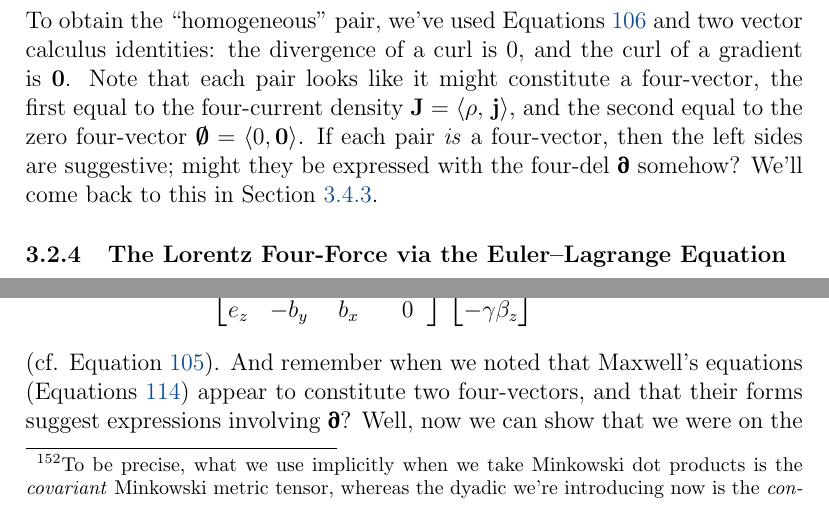
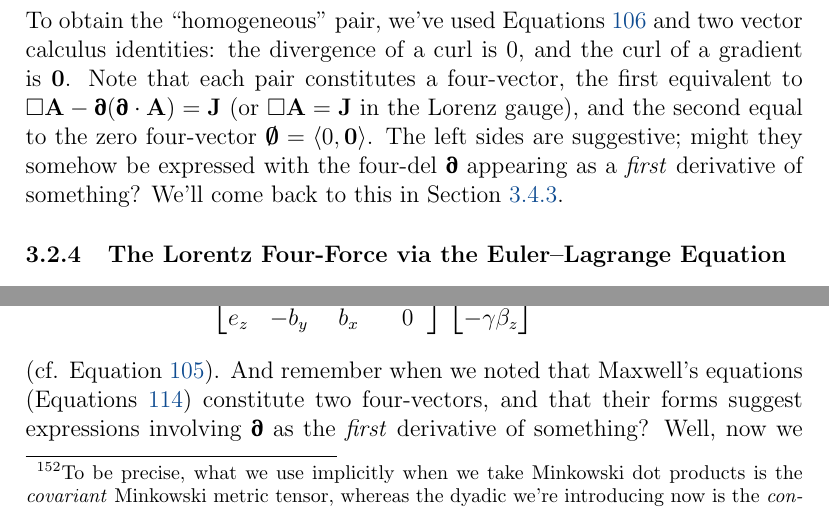
Before and after one commit to MichaelAllenWarner/relativistic-dynamics, a LaTeX document (mass-energy-equivalence.tex): two parts of pages 110 and 136 of 160, joined at a grey line, cut so that both start at the same text. Compiled offline with pdfLaTeX.

Commit message:
improve some wording about Maxwell equations

```diff
--- a/mass-energy-equivalence.tex
+++ b/mass-energy-equivalence.tex
@@ -2646,7 +2646,7 @@ where we've again invoked the Lorenz condition $\partial^{ct} A^{ct} = - \del \c
 \end{aligned}
 } \, .
 \end{equation}
-To obtain the ``homogeneous" pair, we've used Equations \ref{eq:eb} and two vector calculus identities: the divergence of a curl is $0$, and the curl of a gradient is $\vv 0$. Note that each pair looks like it might constitute a four-vector, the first equal to the four-current density $\vv J = \langle \rho, \, \vv j \rangle$, and the second equal to the zero four-vector $\textrm{\mbox{\boldmath $\emptyset$}} = \langle 0, \vv 0 \rangle$. If each pair \emph{is} a four-vector, then the left sides are suggestive; might they be expressed with the four-del $\partialup$ somehow? We'll come back to this in Section \ref{sssec:mfd}.
+To obtain the ``homogeneous" pair, we've used Equations \ref{eq:eb} and two vector calculus identities: the divergence of a curl is $0$, and the curl of a gradient is $\vv 0$. Note that each pair constitutes a four-vector, the first equivalent to $\Box \vv A - \partialup ( \partialup \cdot \vv A) = \vv J$ (or $\Box \vv A = \vv J$ in the Lorenz gauge), and the second equal to the zero four-vector $\textrm{\mbox{\boldmath $\emptyset$}} = \langle 0, \vv 0 \rangle$. The left sides are suggestive; might they somehow be expressed with the four-del $\partialup$ appearing as a \emph{first} derivative of something? We'll come back to this in Section \ref{sssec:mfd}.
 
 
 \subsubsection{The Lorentz Four-Force via the Euler--Lagrange Equation}\label{sssec:ele}
@@ -3357,7 +3357,7 @@ q
 [ \gamma \vv e + \gamma \vvbeta \times \vv b ]
 \end{bmatrix}
 \end{equation*}
-(cf. Equation \ref{eq:lfc}). And remember when we noted that Maxwell's equations (Equations \ref{eq:me}) appear to constitute two four-vectors, and that their forms suggest expressions involving $\partialup$? Well, now we can show that we were on the right track, and we get the first of them (for the inhomogeneous $\del \cdot \vv e = \rho$ and ${ \del \times \vv b - \partial^{ct} \vv e = \vv j }$) from Equations \ref{eq:gfp} and \ref{eq:vtpi}:
+(cf. Equation \ref{eq:lfc}). And remember when we noted that Maxwell's equations (Equations \ref{eq:me}) constitute two four-vectors, and that their forms suggest expressions involving $\partialup$ as the \emph{first} derivative of something? Well, now we get the first of them (for the inhomogeneous $\del \cdot \, \vv e = \rho$ and ${ \del \times \vv b - \partial^{ct} \vv e = \vv j }$) from Equations \ref{eq:gfp} and \ref{eq:vtpi}:
 \begin{equation*}
 \vv J = - \partialup \mkern1mu `` \mkern-4mu \times ( \partialup \times \mkern-4mu " \mkern1mu \vv A ) = - ( \partialup \wedge \vv A ) \cdot \partialup_{\vv A} = - \partialup \cdot ( \partialup \wedge \vv A )^\mathrm{T} = \partialup \cdot (\partialup \wedge \vv A),
 \end{equation*}
```
Also changed, not shown: mass-energy-equivalence.tex (4 more changed lines).
